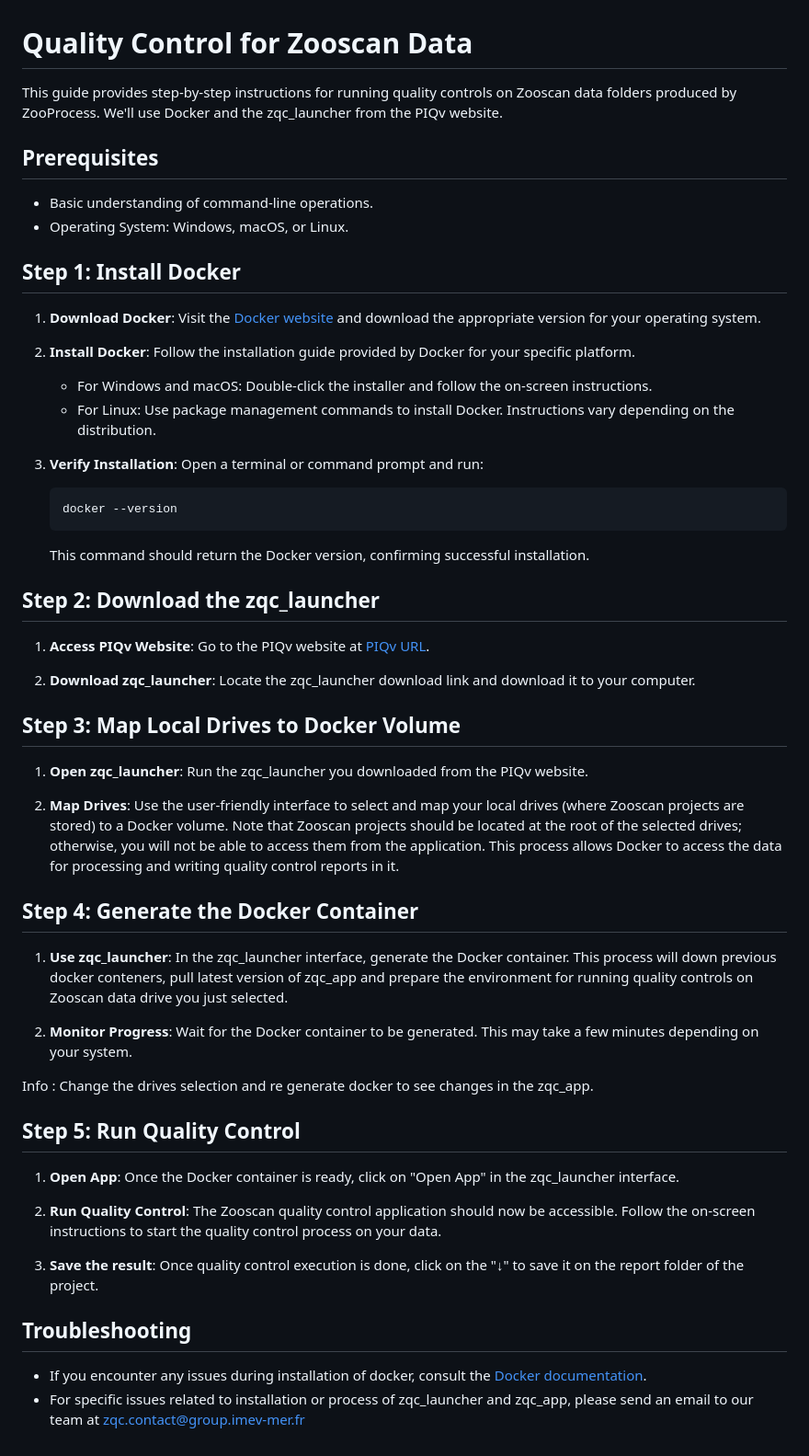
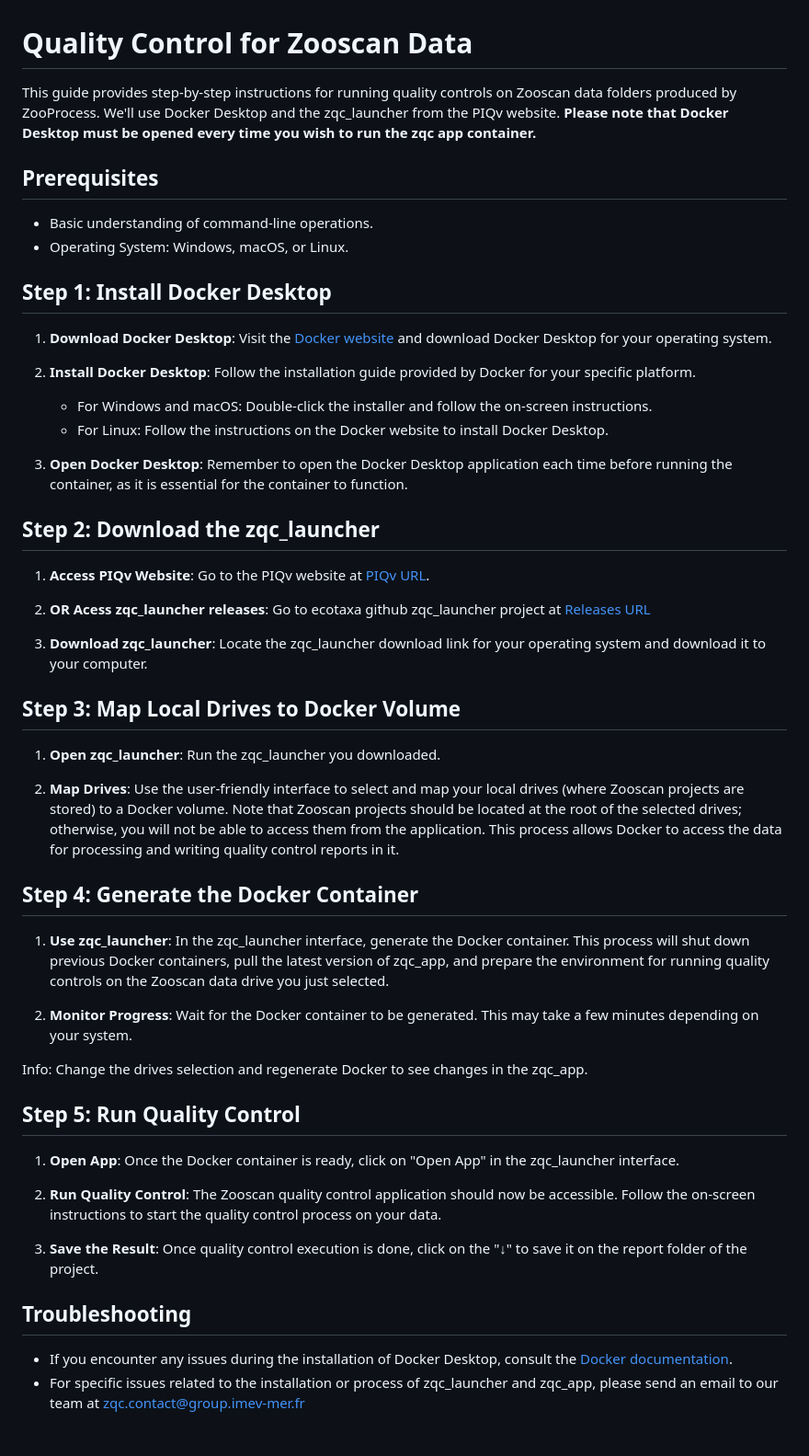
Before and after one commit to ecotaxa/zqc_launcher, a Markdown page: src/HowToZQC.md, the part around the change. Shown at 92% size. GitHub-like rendering.

Commit message:
DOC - update how to

````diff
--- a/src/HowToZQC.md
+++ b/src/HowToZQC.md
@@ -1,44 +1,41 @@
 # Quality Control for Zooscan Data
 
-This guide provides step-by-step instructions for running quality controls on Zooscan data folders produced by ZooProcess. We'll use Docker and the zqc_launcher from the PIQv website.
+This guide provides step-by-step instructions for running quality controls on Zooscan data folders produced by ZooProcess. We'll use Docker Desktop and the zqc_launcher from the PIQv website. **Please note that Docker Desktop must be opened every time you wish to run the zqc app container.**
 
 ## Prerequisites
 - Basic understanding of command-line operations.
 - Operating System: Windows, macOS, or Linux.
 
-## Step 1: Install Docker
+## Step 1: Install Docker Desktop
 
-1. **Download Docker**: Visit the [Docker website](https://www.docker.com/get-started) and download the appropriate version for your operating system.
+1. **Download Docker Desktop**: Visit the [Docker website](https://www.docker.com/products/docker-desktop/) and download Docker Desktop for your operating system.
 
-2. **Install Docker**: Follow the installation guide provided by Docker for your specific platform.
+2. **Install Docker Desktop**: Follow the installation guide provided by Docker for your specific platform.
    - For Windows and macOS: Double-click the installer and follow the on-screen instructions.
-   - For Linux: Use package management commands to install Docker. Instructions vary depending on the distribution.
+   - For Linux: Follow the instructions on the Docker website to install Docker Desktop.
 
-3. **Verify Installation**: Open a terminal or command prompt and run:
-   ```bash
-   docker --version
-   ```
-   This command should return the Docker version, confirming successful installation.
+3. **Open Docker Desktop**: Remember to open the Docker Desktop application each time before running the container, as it is essential for the container to function.
 
 ## Step 2: Download the zqc_launcher
 
 1. **Access PIQv Website**: Go to the PIQv website at [PIQv URL](https://sites.google.com/view/piqv/softwares/flowcamzooscan?authuser=0).
+2. **OR Acess zqc_launcher releases**: Go to ecotaxa github zqc_launcher project at [Releases URL](https://github.com/ecotaxa/zqc_launcher/releases)
 
-2. **Download zqc_launcher**: Locate the zqc_launcher download link and download it to your computer.
+3. **Download zqc_launcher**: Locate the zqc_launcher download link for your operating system and download it to your computer.
 
 ## Step 3: Map Local Drives to Docker Volume
 
-1. **Open zqc_launcher**: Run the zqc_launcher you downloaded from the PIQv website.
+1. **Open zqc_launcher**: Run the zqc_launcher you downloaded.
 
 2. **Map Drives**: Use the user-friendly interface to select and map your local drives (where Zooscan projects are stored) to a Docker volume. Note that Zooscan projects should be located at the root of the selected drives; otherwise, you will not be able to access them from the application. This process allows Docker to access the data for processing and writing quality control reports in it.
 
 ## Step 4: Generate the Docker Container
 
-1. **Use zqc_launcher**: In the zqc_launcher interface, generate the Docker container. This process will down previous docker conteners, pull latest version of zqc_app and prepare the environment for running quality controls on Zooscan data drive you just selected.
+1. **Use zqc_launcher**: In the zqc_launcher interface, generate the Docker container. This process will shut down previous Docker containers, pull the latest version of zqc_app, and prepare the environment for running quality controls on the Zooscan data drive you just selected.
 
 2. **Monitor Progress**: Wait for the Docker container to be generated. This may take a few minutes depending on your system.
 
-Info : Change the drives selection and re generate docker to see changes in the zqc_app.
+Info: Change the drives selection and regenerate Docker to see changes in the zqc_app.
 
 ## Step 5: Run Quality Control
 
@@ -46,9 +43,9 @@ Info : Change the drives selection and re generate docker to see changes in the
 
 2. **Run Quality Control**: The Zooscan quality control application should now be accessible. Follow the on-screen instructions to start the quality control process on your data.
 
-3. **Save the result**: Once quality control execution is done, click on the "↓" to save it on the report folder of the project.
+3. **Save the Result**: Once quality control execution is done, click on the "↓" to save it on the report folder of the project.
 
 ## Troubleshooting
 
-- If you encounter any issues during installation of docker, consult the [Docker documentation](https://docs.docker.com/).
-- For specific issues related to installation or process of zqc_launcher and zqc_app, please send an email to our team at zqc.contact@group.imev-mer.fr
+- If you encounter any issues during the installation of Docker Desktop, consult the [Docker documentation](https://www.docker.com/products/docker-desktop/).
+- For specific issues related to the installation or process of zqc_launcher and zqc_app, please send an email to our team at zqc.contact@group.imev-mer.fr
````
